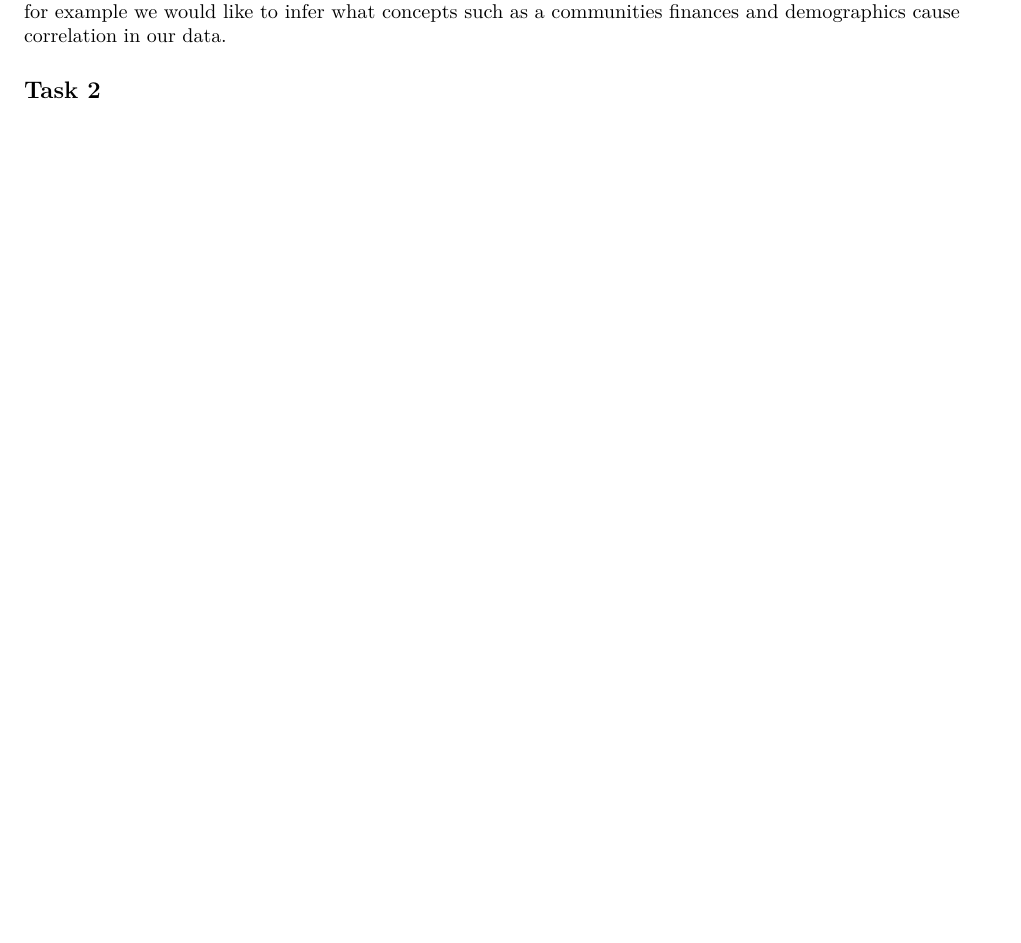
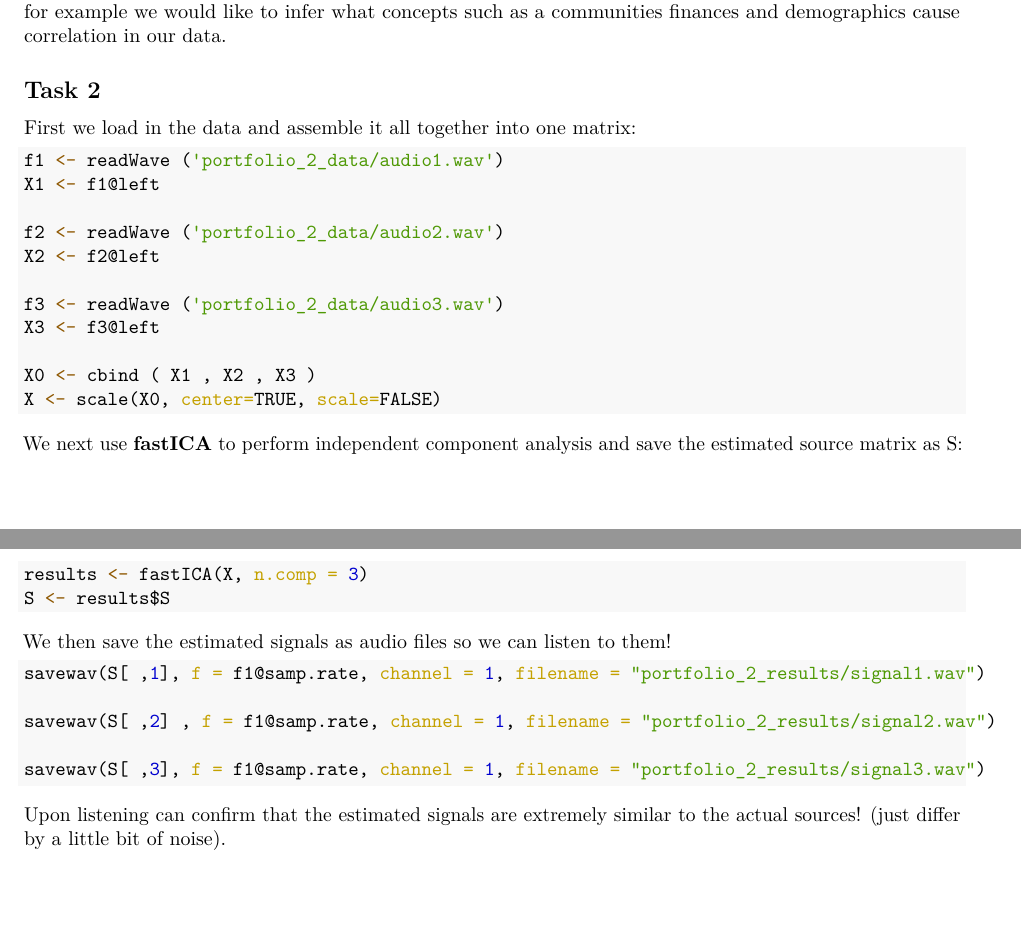
Before and after one commit to h-0-0/compass_yr1, an R Markdown document (SM2/Portfolios/portfolio_2.Rmd): part of page 22 of 22 before the commit and two parts of pages 22 and 23 of 23 after it, the two joined at a grey line, cut so that both start at the same text, the shorter picture padded with empty space. The pictures show the output file SM2/Portfolios/portfolio_2.pdf that the author committed with the source.

Commit message:
Finished second portfolio, ie. now also finished task 2

````diff
--- a/SM2/Portfolios/portfolio_2.Rmd
+++ b/SM2/Portfolios/portfolio_2.Rmd
@@ -101,3 +104,31 @@ Comparing the two plots we see that the contributions of the features to the fir
 In this scenario it may make more sense to use FA as opposed to PCA as we don't simply want a dimensionality reduction of the dataset but we are trying to create some interpretation of the dataset. By using FA we infer latent variables which can be thought of as "abstract concepts" inferred from the data. For this dataset for example we would like to infer what concepts such as a communities finances and demographics cause correlation in our data.
 
 ## Task 2
+First we load in the data and assemble it all together into one matrix:
+```{r}
+f1 <- readWave ('portfolio_2_data/audio1.wav')
+X1 <- f1@left
+
+f2 <- readWave ('portfolio_2_data/audio2.wav')
+X2 <- f2@left
+
+f3 <- readWave ('portfolio_2_data/audio3.wav')
+X3 <- f3@left
+
+X0 <- cbind ( X1 , X2 , X3 )
+X <- scale(X0, center=TRUE, scale=FALSE)
+```
+We next use **fastICA** to perform independent component analysis and save the estimated source matrix as S:
+```{r}
+results <- fastICA(X, n.comp = 3)
+S <- results$S
+```
+We then save the estimated signals as audio files so we can listen to them!
+```{r}
+savewav(S[ ,1], f = f1@samp.rate, channel = 1, filename = "portfolio_2_results/signal1.wav")
+
+savewav(S[ ,2] , f = f1@samp.rate, channel = 1, filename = "portfolio_2_results/signal2.wav")
+
+savewav(S[ ,3], f = f1@samp.rate, channel = 1, filename = "portfolio_2_results/signal3.wav")
+```
+Upon listening can confirm that the estimated signals are extremely similar to the actual sources! (just differ by a little bit of noise).
````
Also changed, not shown: SM2/Portfolios/portfolio_2.pdf, SM2/Portfolios/portfolio_2.Rmd (3 more changed lines), 9 other files.
